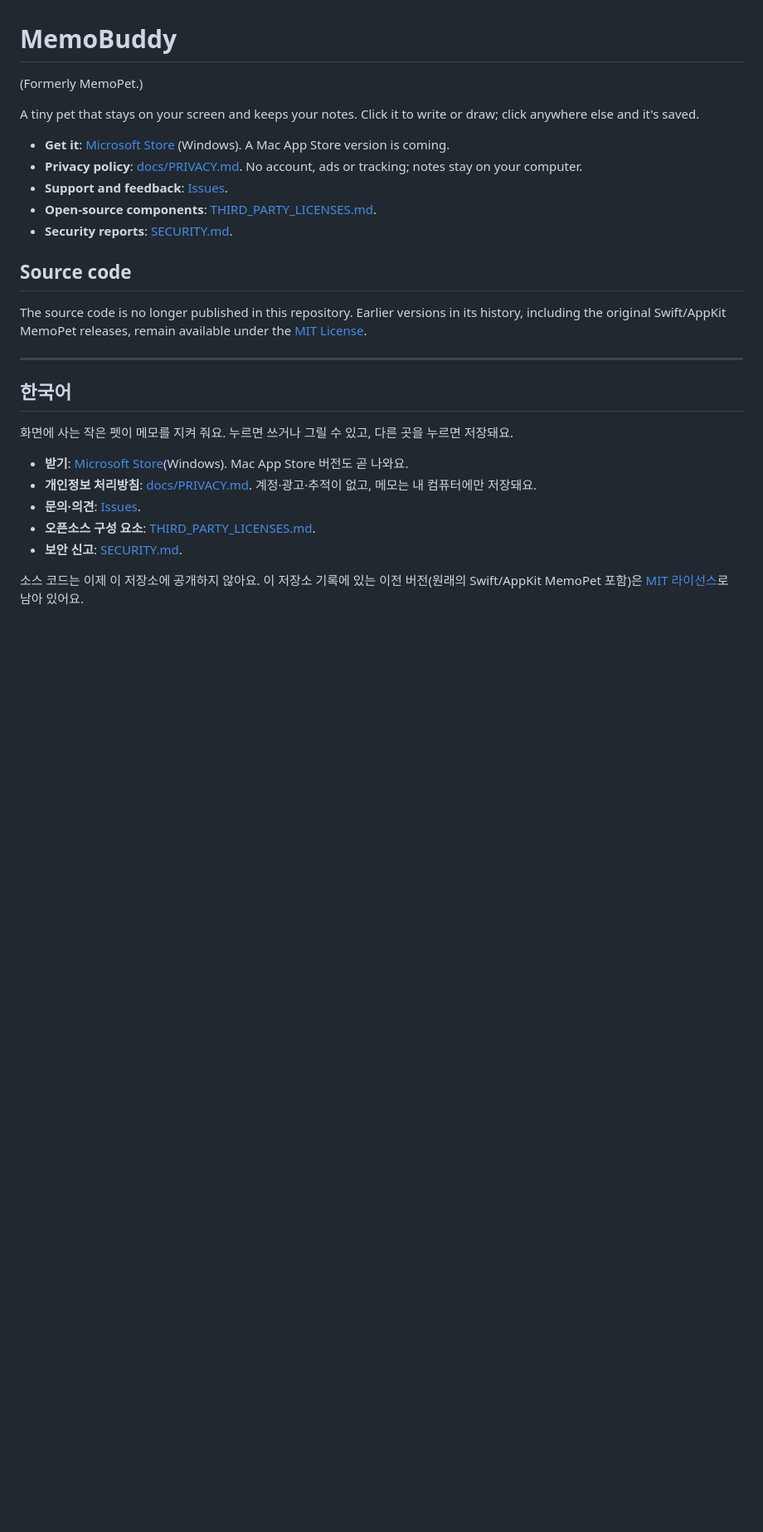
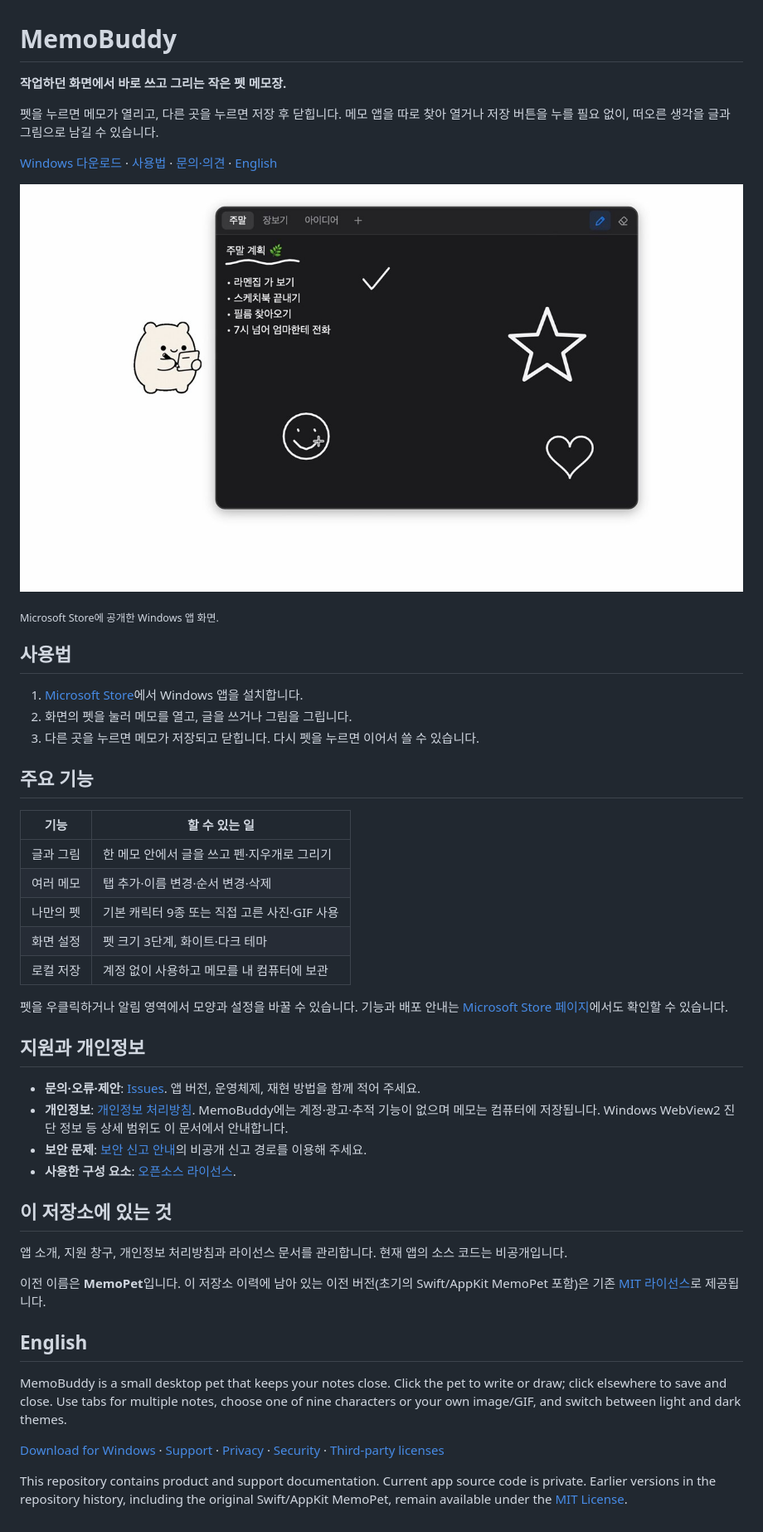
Before and after one commit to tinkerer0/MemoBuddy, a Markdown page: README.md, the part around the change. Shown: that part at 83% size. Rendered like a GitHub page; pictures changed too: assets/memobuddy-windows.jpg (added); blank space fills up the shorter version.

Commit message:
docs: 공개 앱 화면과 사용법 중심으로 소개 정리

```diff
--- a/README.md
+++ b/README.md
@@ -1,29 +1,50 @@
 # MemoBuddy
 
-(Formerly MemoPet.)
+**작업하던 화면에서 바로 쓰고 그리는 작은 펫 메모장.**
 
-A tiny pet that stays on your screen and keeps your notes. Click it to write or draw; click anywhere else and it's saved.
+펫을 누르면 메모가 열리고, 다른 곳을 누르면 저장 후 닫힙니다. 메모 앱을 따로 찾아 열거나 저장 버튼을 누를 필요 없이, 떠오른 생각을 글과 그림으로 남길 수 있습니다.
 
-- **Get it**: [Microsoft Store](https://apps.microsoft.com/detail/9mv1clqjv6cx) (Windows). A Mac App Store version is coming.
-- **Privacy policy**: [docs/PRIVACY.md](docs/PRIVACY.md). No account, ads or tracking; notes stay on your computer.
-- **Support and feedback**: [Issues](https://github.com/tinkerer0/MemoBuddy/issues).
-- **Open-source components**: [THIRD_PARTY_LICENSES.md](THIRD_PARTY_LICENSES.md).
-- **Security reports**: [SECURITY.md](SECURITY.md).
+[Windows 다운로드](https://apps.microsoft.com/detail/9mv1clqjv6cx) · [사용법](#사용법) · [문의·의견](https://github.com/tinkerer0/MemoBuddy/issues) · [English](#english)
 
-## Source code
+![MemoBuddy의 펫과 글·그림 메모 화면](assets/memobuddy-windows.jpg)
 
-The source code is no longer published in this repository. Earlier versions in its history, including the original Swift/AppKit MemoPet releases, remain available under the [MIT License](LICENSE).
+<sub>Microsoft Store에 공개한 Windows 앱 화면.</sub>
 
----
+## 사용법
 
-## 한국어
+1. [Microsoft Store](https://apps.microsoft.com/detail/9mv1clqjv6cx)에서 Windows 앱을 설치합니다.
+2. 화면의 펫을 눌러 메모를 열고, 글을 쓰거나 그림을 그립니다.
+3. 다른 곳을 누르면 메모가 저장되고 닫힙니다. 다시 펫을 누르면 이어서 쓸 수 있습니다.
 
-화면에 사는 작은 펫이 메모를 지켜 줘요. 누르면 쓰거나 그릴 수 있고, 다른 곳을 누르면 저장돼요.
+## 주요 기능
 
-- **받기**: [Microsoft Store](https://apps.microsoft.com/detail/9mv1clqjv6cx)(Windows). Mac App Store 버전도 곧 나와요.
-- **개인정보 처리방침**: [docs/PRIVACY.md](docs/PRIVACY.md). 계정·광고·추적이 없고, 메모는 내 컴퓨터에만 저장돼요.
-- **문의·의견**: [Issues](https://github.com/tinkerer0/MemoBuddy/issues).
-- **오픈소스 구성 요소**: [THIRD_PARTY_LICENSES.md](THIRD_PARTY_LICENSES.md).
-- **보안 신고**: [SECURITY.md](SECURITY.md).
+| 기능 | 할 수 있는 일 |
+| --- | --- |
+| 글과 그림 | 한 메모 안에서 글을 쓰고 펜·지우개로 그리기 |
+| 여러 메모 | 탭 추가·이름 변경·순서 변경·삭제 |
+| 나만의 펫 | 기본 캐릭터 9종 또는 직접 고른 사진·GIF 사용 |
+| 화면 설정 | 펫 크기 3단계, 화이트·다크 테마 |
+| 로컬 저장 | 계정 없이 사용하고 메모를 내 컴퓨터에 보관 |
 
-소스 코드는 이제 이 저장소에 공개하지 않아요. 이 저장소 기록에 있는 이전 버전(원래의 Swift/AppKit MemoPet 포함)은 [MIT 라이선스](LICENSE)로 남아 있어요.
+펫을 우클릭하거나 알림 영역에서 모양과 설정을 바꿀 수 있습니다. 기능과 배포 안내는 [Microsoft Store 페이지](https://apps.microsoft.com/detail/9mv1clqjv6cx)에서도 확인할 수 있습니다.
+
+## 지원과 개인정보
+
+- **문의·오류·제안**: [Issues](https://github.com/tinkerer0/MemoBuddy/issues). 앱 버전, 운영체제, 재현 방법을 함께 적어 주세요.
+- **개인정보**: [개인정보 처리방침](docs/PRIVACY.md). MemoBuddy에는 계정·광고·추적 기능이 없으며 메모는 컴퓨터에 저장됩니다. Windows WebView2 진단 정보 등 상세 범위도 이 문서에서 안내합니다.
+- **보안 문제**: [보안 신고 안내](SECURITY.md)의 비공개 신고 경로를 이용해 주세요.
+- **사용한 구성 요소**: [오픈소스 라이선스](THIRD_PARTY_LICENSES.md).
+
+## 이 저장소에 있는 것
+
+앱 소개, 지원 창구, 개인정보 처리방침과 라이선스 문서를 관리합니다. 현재 앱의 소스 코드는 비공개입니다.
+
+이전 이름은 **MemoPet**입니다. 이 저장소 이력에 남아 있는 이전 버전(초기의 Swift/AppKit MemoPet 포함)은 기존 [MIT 라이선스](LICENSE)로 제공됩니다.
+
+## English
+
+MemoBuddy is a small desktop pet that keeps your notes close. Click the pet to write or draw; click elsewhere to save and close. Use tabs for multiple notes, choose one of nine characters or your own image/GIF, and switch between light and dark themes.
+
+[Download for Windows](https://apps.microsoft.com/detail/9mv1clqjv6cx) · [Support](https://github.com/tinkerer0/MemoBuddy/issues) · [Privacy](docs/PRIVACY.md) · [Security](SECURITY.md) · [Third-party licenses](THIRD_PARTY_LICENSES.md)
+
+This repository contains product and support documentation. Current app source code is private. Earlier versions in the repository history, including the original Swift/AppKit MemoPet, remain available under the [MIT License](LICENSE).
```
